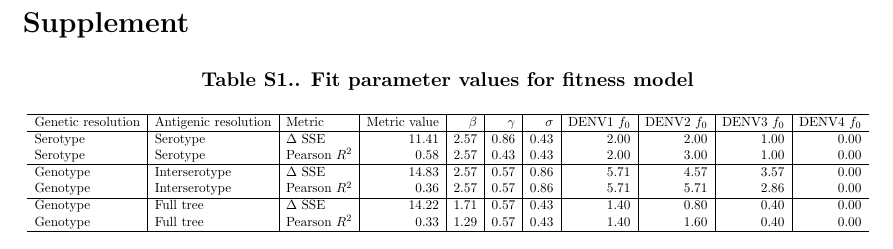
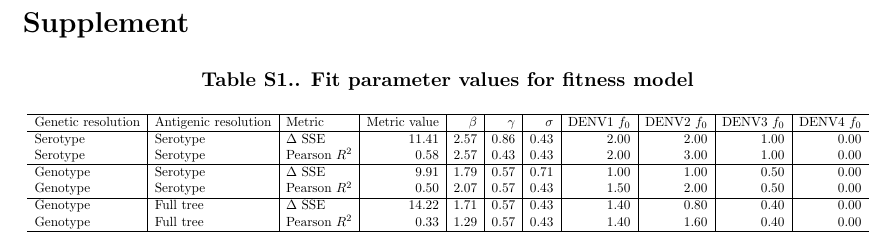
Before and after one commit to blab/dengue-antigenic-dynamics, a LaTeX paper (manuscript/dengue-antigenic-dynamics.tex): part of page 22 of 29, cut so that both start at the same text. Compiled offline with pdfLaTeX.

Commit message:
Add fit param values for genotypes + interserotype model

```diff
--- a/manuscript/dengue-antigenic-dynamics.tex
+++ b/manuscript/dengue-antigenic-dynamics.tex
@@ -615,9 +615,8 @@ LK is supported by NIH awards R01AI114703-01 and P01AI106695.
       \hline
       Serotype & Serotype & $\Delta$ SSE & 11.41 & 2.57 & 0.86 & 0.43 & 2.00 & 2.00 & 1.00 & 0.00 \\
       Serotype & Serotype & Pearson $R^2$ & 0.58 & 2.57 & 0.43 & 0.43 & 2.00 & 3.00 & 1.00 & 0.00 \\       \hline
-      Genotype & Interserotype & $\Delta$ SSE & 14.83 & 2.57 & 0.57 & 0.86 & 5.71 & 4.57 & 3.57 & 0.00 \\
-      Genotype & Interserotype & Pearson $R^2$ & 0.36 & 2.57 & 0.57 & 0.86 & 5.71 & 5.71 & 2.86 & 0.00 \\
-      \hline
+      Genotype & Serotype & $\Delta$ SSE & 9.91 & 1.79 & 0.57 & 0.71 & 1.00 & 1.00 & 0.50 & 0.00 \\
+      Genotype & Serotype & Pearson $R^2$ & 0.50 & 2.07 & 0.57 & 0.43 & 1.50 & 2.00 & 0.50 & 0.00 \\       \hline
       Genotype & Full tree & $\Delta$ SSE & 14.22 & 1.71 & 0.57 & 0.43 & 1.40 & 0.80 & 0.40 & 0.00 \\
       Genotype & Full tree & Pearson $R^2$ & 0.33 & 1.29 & 0.57 & 0.43 & 1.40 & 1.60 & 0.40 & 0.00 \\
       \hline
```
Also changed, not shown: fitness_model/profile-likelihoods/seasia_genotype_interserotype_delta_sse_perf.png (added), fitness_model/profile-likelihoods/seasia_genotype_interserotype_pearson_r2_perf.png (added), 1 other file.
